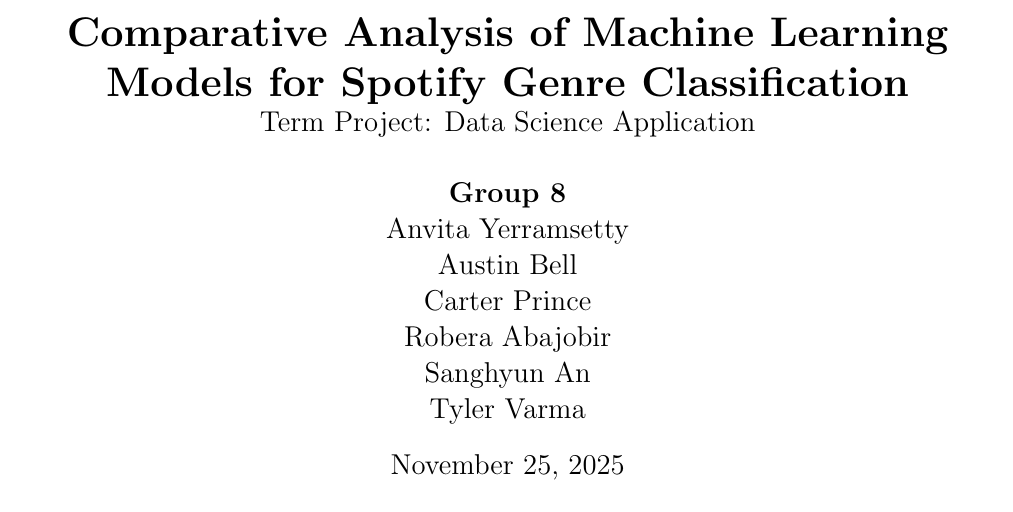
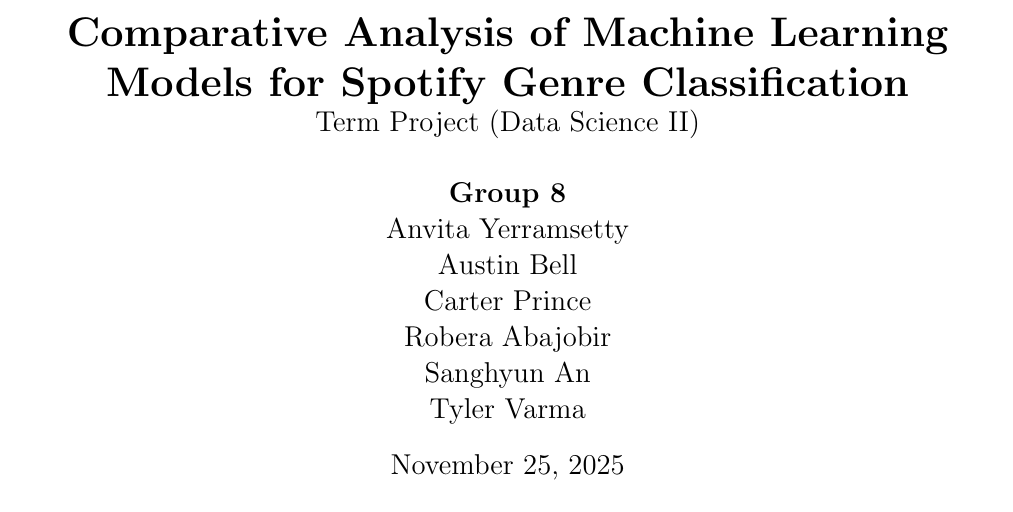
Before and after one commit to carterprince/spotify-classification, a LaTeX paper (report.tex): part of page 1 of 11, cut so that both start at the same text. Compiled offline with pdfLaTeX.

Commit message:
update subtitle

```diff
--- a/report.tex
+++ b/report.tex
@@ -27,7 +27,7 @@
 
 % Title Data
 \title{\textbf{Comparative Analysis of Machine Learning Models for Spotify Genre Classification}\\
-\large Term Project: Data Science Application}
+\large Term Project (Data Science II)}
 \author{
 \textbf{Group 8} \\
 Anvita Yerramsetty \\
```
Also changed, not shown: report.pdf.
